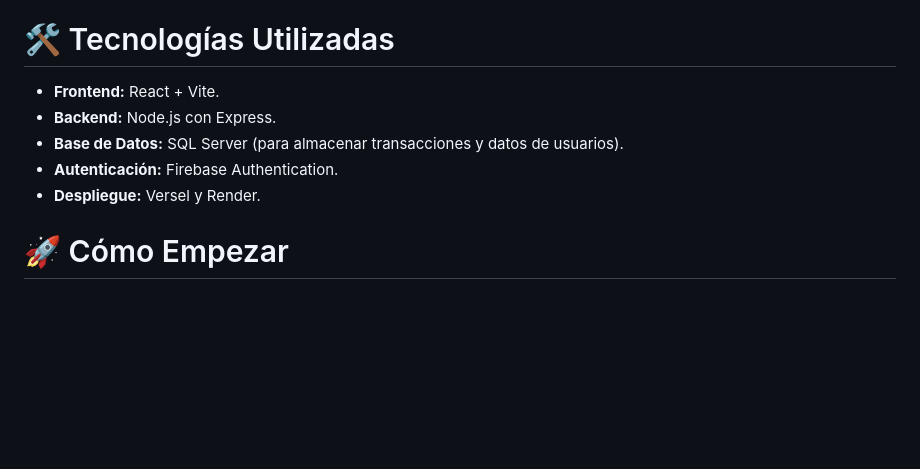
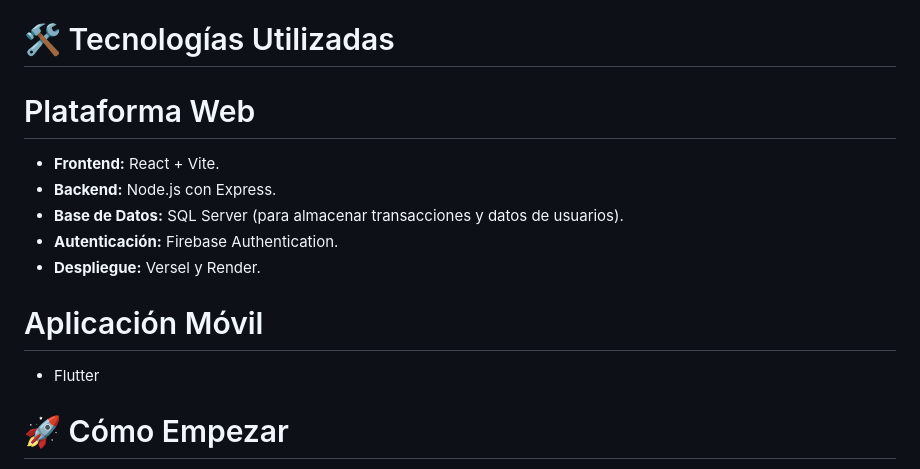
Before and after one commit to XxJuan23xX/airtecs_integradora, a Markdown page: README.md, the part around the change. Rendered like a GitHub page; blank space fills up the shorter version.

```diff
--- a/README.md
+++ b/README.md
@@ -26,11 +26,15 @@ Con AirTech, buscamos solucionar este problema proporcionando una plataforma int
 - **Pagos Seguros:** Realiza pagos de manera fácil y segura directamente desde la app.
 
 # 🛠️ Tecnologías Utilizadas
+# Plataforma Web
 - **Frontend:** React + Vite.
 - **Backend:** Node.js con Express.
 - **Base de Datos:** SQL Server (para almacenar transacciones y datos de usuarios).
 - **Autenticación:** Firebase Authentication.
 - **Despliegue:** Versel y Render.
+
+# Aplicación Móvil
+- Flutter
 
 # 🚀 Cómo Empezar
 Requisitos Previos
```
